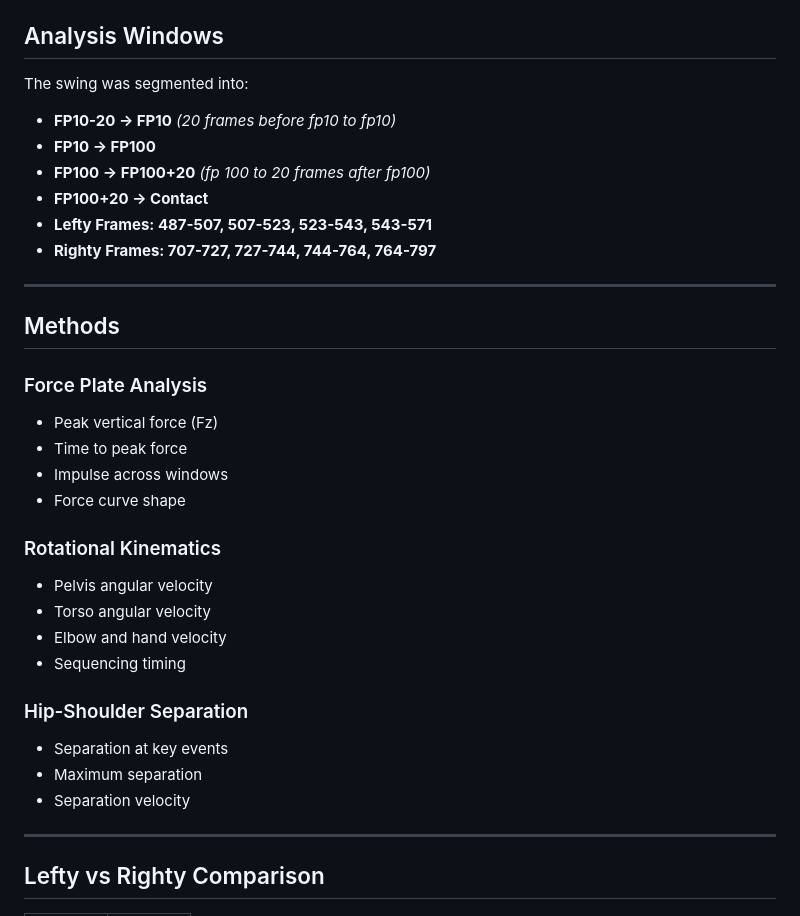
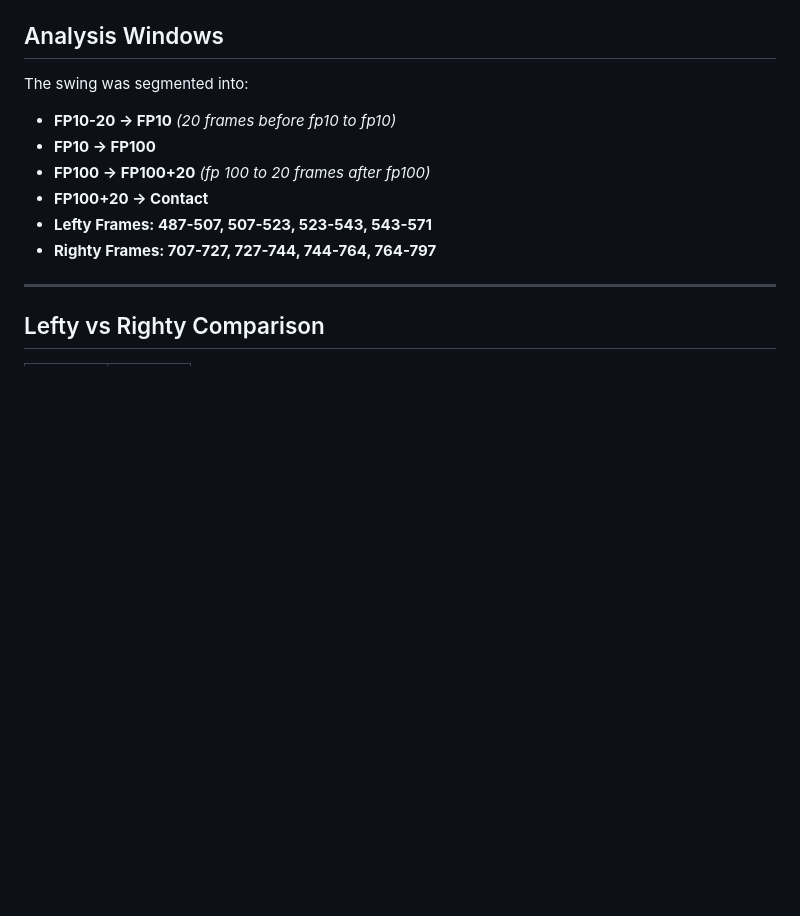
Before and after one commit to JacobChin/Baseball-Projects, a Markdown page: Swing-Biomech-Analysis/README.md, the part around the change. GitHub-like rendering; blank space fills up the shorter version.

```diff
--- a/Swing-Biomech-Analysis/README.md
+++ b/Swing-Biomech-Analysis/README.md
@@ -38,30 +38,6 @@ The swing was segmented into:
 - **FP100+20 → Contact**
 - **Lefty Frames: 487-507, 507-523, 523-543, 543-571**
 - **Righty Frames: 707-727, 727-744, 744-764, 764-797**
-
----
-
-## Methods
-
-### Force Plate Analysis
-
-- Peak vertical force (Fz)
-- Time to peak force
-- Impulse across windows
-- Force curve shape
-
-### Rotational Kinematics
-
-- Pelvis angular velocity
-- Torso angular velocity
-- Elbow and hand velocity
-- Sequencing timing
-
-### Hip-Shoulder Separation
-
-- Separation at key events
-- Maximum separation
-- Separation velocity
 
 ---
 
```
